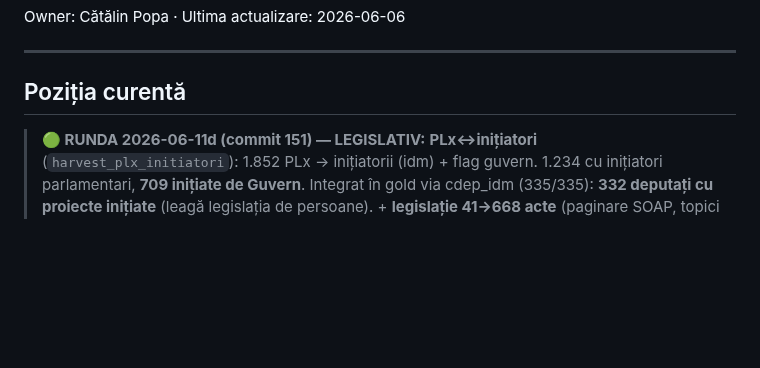
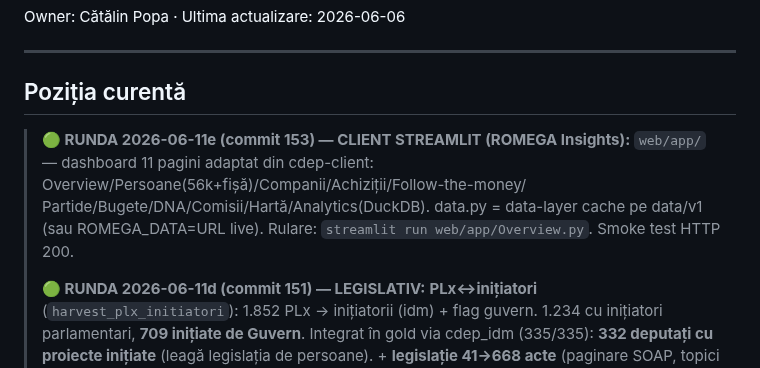
Before and after one commit to Endimion2k/solomonar, a Markdown page: STATE.md, the part around the change. GitHub-like rendering; blank space fills up the shorter version.

Commit message:
docs(state): client Streamlit ROMEGA Insights (11 pagini)

```diff
--- a/STATE.md
+++ b/STATE.md
@@ -9,6 +9,11 @@ Owner: Cătălin Popa · Ultima actualizare: 2026-06-06
 
 ## Poziția curentă
 
+> **🟢 RUNDA 2026-06-11e (commit 153) — CLIENT STREAMLIT (ROMEGA Insights):** `web/app/` — dashboard
+> 11 pagini adaptat din cdep-client: Overview/Persoane(56k+fișă)/Companii/Achiziții/Follow-the-money/
+> Partide/Bugete/DNA/Comisii/Hartă/Analytics(DuckDB). data.py = data-layer cache pe data/v1 (sau
+> ROMEGA_DATA=URL live). Rulare: `streamlit run web/app/Overview.py`. Smoke test HTTP 200.
+>
 > **🟢 RUNDA 2026-06-11d (commit 151) — LEGISLATIV:** **PLx↔inițiatori** (`harvest_plx_initiatori`): 1.852 PLx
 > → inițiatorii (idm) + flag guvern. 1.234 cu inițiatori parlamentari, **709 inițiate de Guvern**. Integrat în
 > gold via cdep_idm (335/335): **332 deputați cu proiecte inițiate** (leagă legislația de persoane). +
```
